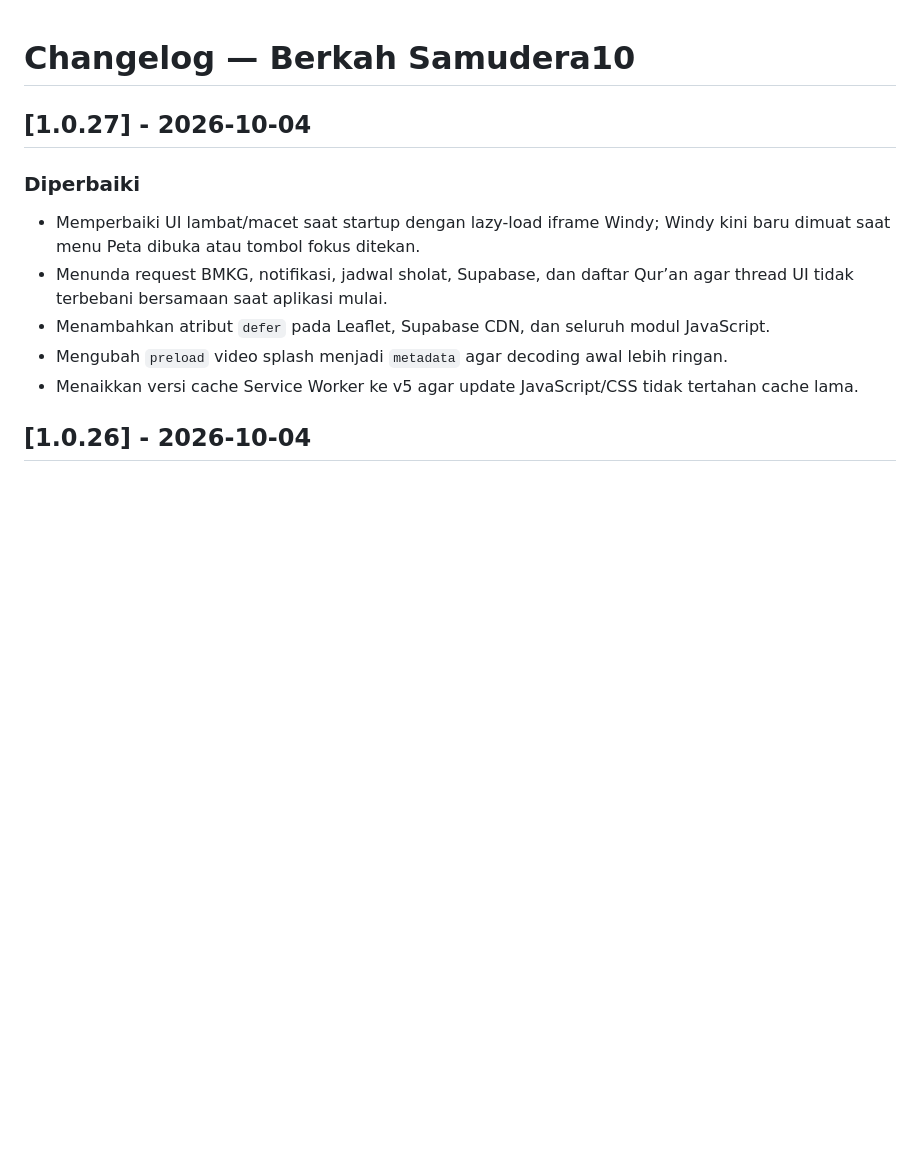
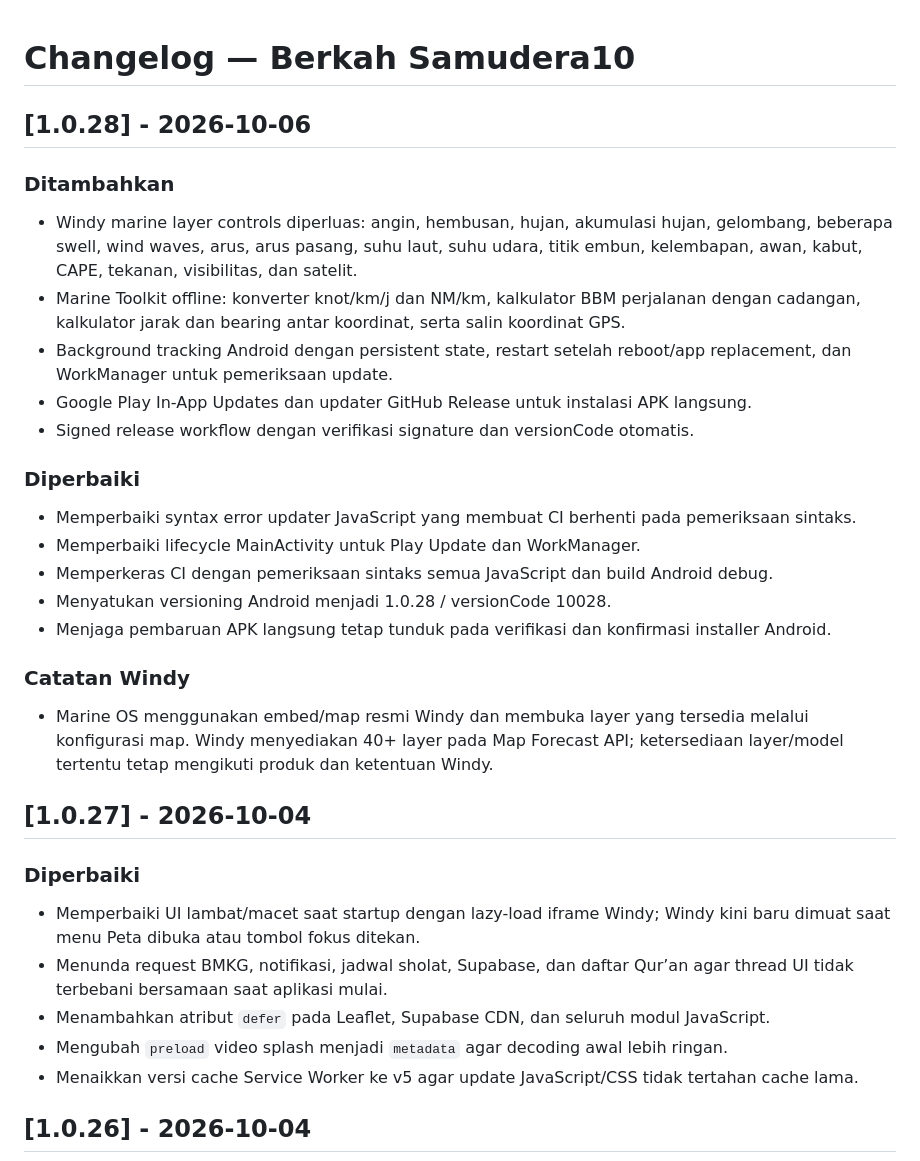
Before and after one commit to jambudio336-hue/berkah-samudera10, a Markdown page: CHANGELOG.md, the part around the change. Drawn GitHub-style; blank space fills up the shorter version.

Commit message:
Add 1.0.28 changelog

```diff
--- a/CHANGELOG.md
+++ b/CHANGELOG.md
@@ -1,4 +1,22 @@
 # Changelog — Berkah Samudera10
+
+## [1.0.28] - 2026-10-06
+### Ditambahkan
+- Windy marine layer controls diperluas: angin, hembusan, hujan, akumulasi hujan, gelombang, beberapa swell, wind waves, arus, arus pasang, suhu laut, suhu udara, titik embun, kelembapan, awan, kabut, CAPE, tekanan, visibilitas, dan satelit.
+- Marine Toolkit offline: konverter knot/km/j dan NM/km, kalkulator BBM perjalanan dengan cadangan, kalkulator jarak dan bearing antar koordinat, serta salin koordinat GPS.
+- Background tracking Android dengan persistent state, restart setelah reboot/app replacement, dan WorkManager untuk pemeriksaan update.
+- Google Play In-App Updates dan updater GitHub Release untuk instalasi APK langsung.
+- Signed release workflow dengan verifikasi signature dan versionCode otomatis.
+
+### Diperbaiki
+- Memperbaiki syntax error updater JavaScript yang membuat CI berhenti pada pemeriksaan sintaks.
+- Memperbaiki lifecycle MainActivity untuk Play Update dan WorkManager.
+- Memperkeras CI dengan pemeriksaan sintaks semua JavaScript dan build Android debug.
+- Menyatukan versioning Android menjadi 1.0.28 / versionCode 10028.
+- Menjaga pembaruan APK langsung tetap tunduk pada verifikasi dan konfirmasi installer Android.
+
+### Catatan Windy
+- Marine OS menggunakan embed/map resmi Windy dan membuka layer yang tersedia melalui konfigurasi map. Windy menyediakan 40+ layer pada Map Forecast API; ketersediaan layer/model tertentu tetap mengikuti produk dan ketentuan Windy.
 
 ## [1.0.27] - 2026-10-04
 ### Diperbaiki
```
